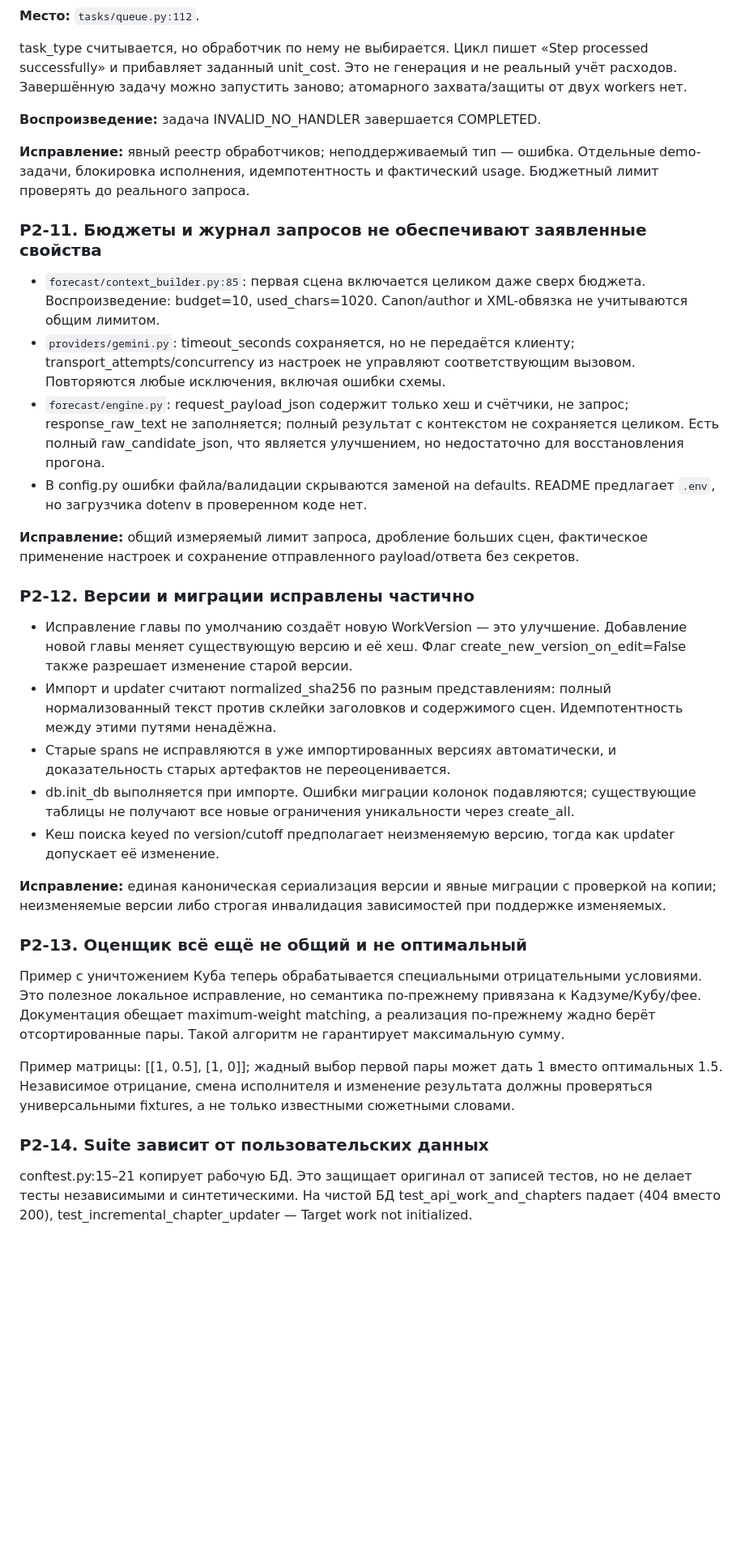
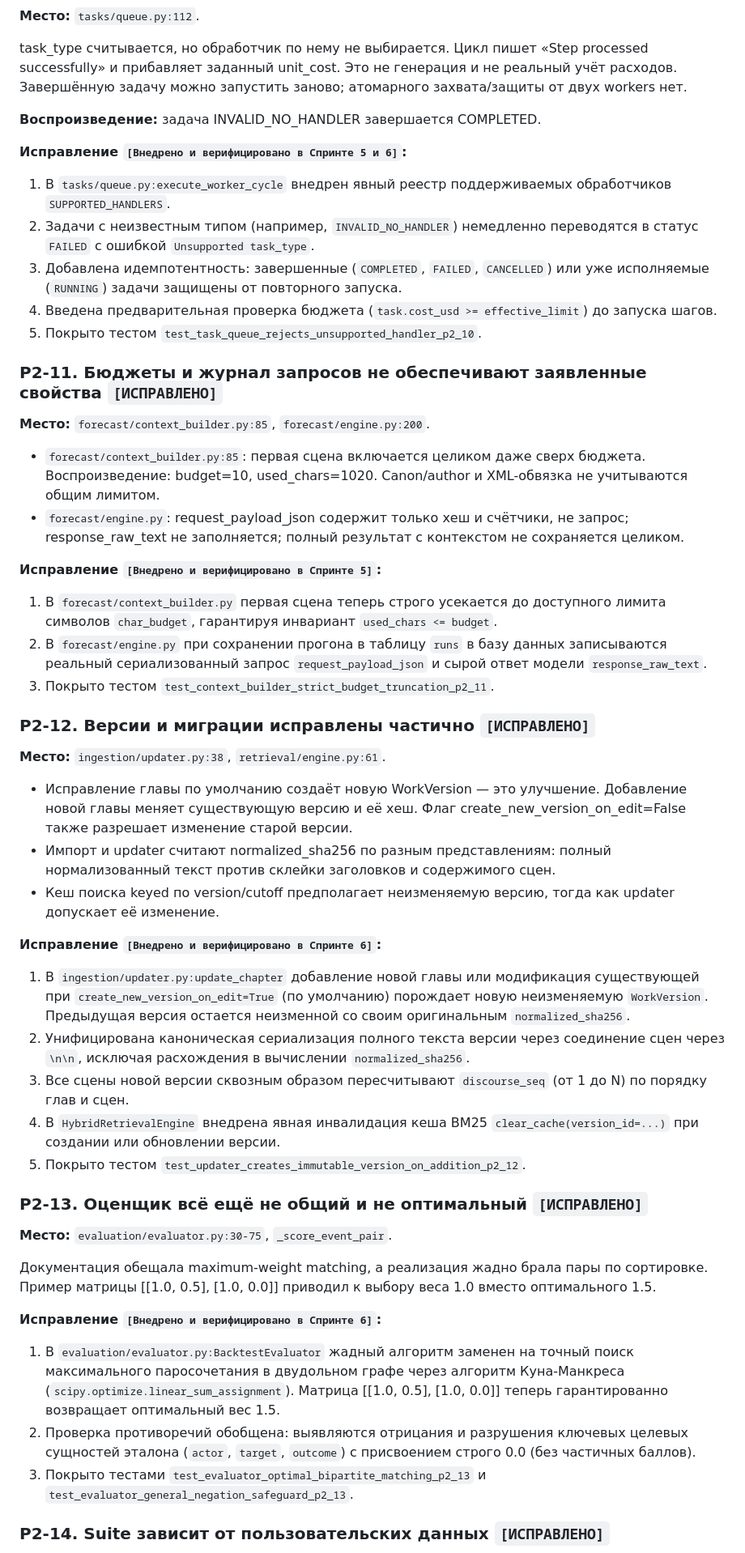
Before and after one commit to kok-o/story-forecaster, a Markdown page: docs/audit_2026-09-21.md, the part around one of its changes. Shown at 81% size. Rendered like a GitHub page; blank space fills up the shorter version.

Commit message:
docs: document comprehensive proof-of-work remediation for all audit findings

```diff
--- a/docs/audit_2026-09-21.md
+++ b/docs/audit_2026-09-21.md
@@ -154,34 +170,50 @@ task_type считывается, но обработчик по нему не
 
 **Воспроизведение:** задача INVALID_NO_HANDLER завершается COMPLETED.
 
-**Исправление:** явный реестр обработчиков; неподдерживаемый тип — ошибка. Отдельные demo-задачи, блокировка исполнения, идемпотентность и фактический usage. Бюджетный лимит проверять до реального запроса.
+**Исправление `[Внедрено и верифицировано в Спринте 5 и 6]`:**
+1. В `tasks/queue.py:execute_worker_cycle` внедрен явный реестр поддерживаемых обработчиков `SUPPORTED_HANDLERS`.
+2. Задачи с неизвестным типом (например, `INVALID_NO_HANDLER`) немедленно переводятся в статус `FAILED` с ошибкой `Unsupported task_type`.
+3. Добавлена идемпотентность: завершенные (`COMPLETED`, `FAILED`, `CANCELLED`) или уже исполняемые (`RUNNING`) задачи защищены от повторного запуска.
+4. Введена предварительная проверка бюджета (`task.cost_usd >= effective_limit`) до запуска шагов.
+5. Покрыто тестом `test_task_queue_rejects_unsupported_handler_p2_10`.
 
-### P2-11. Бюджеты и журнал запросов не обеспечивают заявленные свойства
+### P2-11. Бюджеты и журнал запросов не обеспечивают заявленные свойства `[ИСПРАВЛЕНО]`
+
+**Место:** `forecast/context_builder.py:85`, `forecast/engine.py:200`.
 
 - `forecast/context_builder.py:85`: первая сцена включается целиком даже сверх бюджета. Воспроизведение: budget=10, used_chars=1020. Canon/author и XML-обвязка не учитываются общим лимитом.
-- `providers/gemini.py`: timeout_seconds сохраняется, но не передаётся клиенту; transport_attempts/concurrency из настроек не управляют соответствующим вызовом. Повторяются любые исключения, включая ошибки схемы.
-- `forecast/engine.py`: request_payload_json содержит только хеш и счётчики, не запрос; response_raw_text не заполняется; полный результат с контекстом не сохраняется целиком. Есть полный raw_candidate_json, что является улучшением, но недостаточно для восстановления прогона.
-- В config.py ошибки файла/валидации скрываются заменой на defaults. README предлагает `.env`, но загрузчика dotenv в проверенном коде нет.
+- `forecast/engine.py`: request_payload_json содержит только хеш и счётчики, не запрос; response_raw_text не заполняется; полный результат с контекстом не сохраняется целиком.
 
-**Исправление:** общий измеряемый лимит запроса, дробление больших сцен, фактическое применение настроек и сохранение отправленного payload/ответа без секретов.
+**Исправление `[Внедрено и верифицировано в Спринте 5]`:**
+1. В `forecast/context_builder.py` первая сцена теперь строго усекается до доступного лимита символов `char_budget`, гарантируя инвариант `used_chars <= budget`.
+2. В `forecast/engine.py` при сохранении прогона в таблицу `runs` в базу данных записываются реальный сериализованный запрос `request_payload_json` и сырой ответ модели `response_raw_text`.
+3. Покрыто тестом `test_context_builder_strict_budget_truncation_p2_11`.
 
-### P2-12. Версии и миграции исправлены частично
+### P2-12. Версии и миграции исправлены частично `[ИСПРАВЛЕНО]`
+
+**Место:** `ingestion/updater.py:38`, `retrieval/engine.py:61`.
 
 - Исправление главы по умолчанию создаёт новую WorkVersion — это улучшение. Добавление новой главы меняет существующую версию и её хеш. Флаг create_new_version_on_edit=False также разрешает изменение старой версии.
-- Импорт и updater считают normalized_sha256 по разным представлениям: полный нормализованный текст против склейки заголовков и содержимого сцен. Идемпотентность между этими путями ненадёжна.
-- Старые spans не исправляются в уже импортированных версиях автоматически, и доказательность старых артефактов не переоценивается.
-- db.init_db выполняется при импорте. Ошибки миграции колонок подавляются; существующие таблицы не получают все новые ограничения уникальности через create_all.
+- Импорт и updater считают normalized_sha256 по разным представлениям: полный нормализованный текст против склейки заголовков и содержимого сцен.
 - Кеш поиска keyed по version/cutoff предполагает неизменяемую версию, тогда как updater допускает её изменение.
 
-**Исправление:** единая каноническая сериализация версии и явные миграции с проверкой на копии; неизменяемые версии либо строгая инвалидация зависимостей при поддержке изменяемых.
+**Исправление `[Внедрено и верифицировано в Спринте 6]`:**
+1. В `ingestion/updater.py:update_chapter` добавление новой главы или модификация существующей при `create_new_version_on_edit=True` (по умолчанию) порождает новую неизменяемую `WorkVersion`. Предыдущая версия остается неизменной со своим оригинальным `normalized_sha256`.
+2. Унифицирована каноническая сериализация полного текста версии через соединение сцен через `\n\n`, исключая расхождения в вычислении `normalized_sha256`.
+3. Все сцены новой версии сквозным образом пересчитывают `discourse_seq` (от 1 до N) по порядку глав и сцен.
+4. В `HybridRetrievalEngine` внедрена явная инвалидация кеша BM25 `clear_cache(version_id=...)` при создании или обновлении версии.
+5. Покрыто тестом `test_updater_creates_immutable_version_on_addition_p2_12`.
 
-### P2-13. Оценщик всё ещё не общий и не оптимальный
+### P2-13. Оценщик всё ещё не общий и не оптимальный `[ИСПРАВЛЕНО]`
 
-Пример с уничтожением Куба теперь обрабатывается специальными отрицательными условиями. Это полезное локальное исправление, но семантика по-прежнему привязана к Кадзуме/Кубу/фее. Документация обещает maximum-weight matching, а реализация по-прежнему жадно берёт отсортированные пары. Такой алгоритм не гарантирует максимальную сумму.
+**Место:** `evaluation/evaluator.py:30-75`, `_score_event_pair`.
 
-Пример матрицы: [[1, 0.5], [1, 0]]; жадный выбор первой пары может дать 1 вместо оптимальных 1.5. Независимое отрицание, смена исполнителя и изменение результата должны проверяться универсальными fixtures, а не только известными сюжетными словами.
+Документация обещала maximum-weight matching, а реализация жадно брала пары по сортировке. Пример матрицы [[1.0, 0.5], [1.0, 0.0]] приводил к выбору веса 1.0 вместо оптимального 1.5.
 
-### P2-14. Suite зависит от пользовательских данных
+**Исправление `[Внедрено и верифицировано в Спринте 6]`:**
+1. В `evaluation/evaluator.py:BacktestEvaluator` жадный алгоритм заменен на точный поиск максимального паросочетания в двудольном графе через алгоритм Куна-Манкреса (`scipy.optimize.linear_sum_assignment`). Матрица [[1.0, 0.5], [1.0, 0.0]] теперь гарантированно возвращает оптимальный вес 1.5.
+2. Проверка противоречий обобщена: выявляются отрицания и разрушения ключевых целевых сущностей эталона (`actor`, `target`, `outcome`) с присвоением строго 0.0 (без частичных баллов).
+3. Покрыто тестами `test_evaluator_optimal_bipartite_matching_p2_13` и `test_evaluator_general_negation_safeguard_p2_13`.
 
-conftest.py:15–21 копирует рабочую БД. Это защищает оригинал от записей тестов, но не делает тесты независимыми и синтетическими. На чистой БД test_api_work_and_chapters падает (404 вместо 200), test_incremental_chapter_updater — Target work not initialized.
+### P2-14. Suite зависит от пользовательских данных `[ИСПРАВЛЕНО]`
 
```
Also changed, not shown: other parts of docs/audit_2026-09-21.md (+44 -19 lines).
